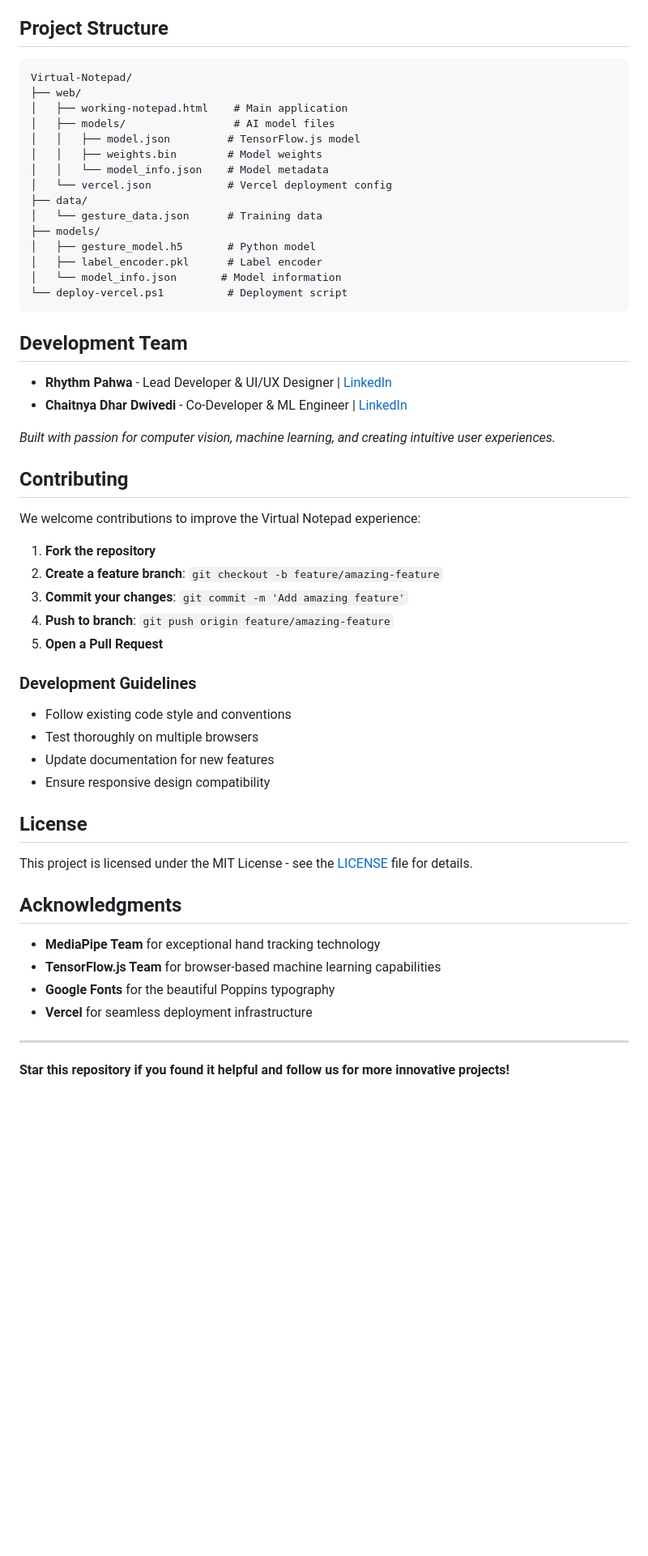
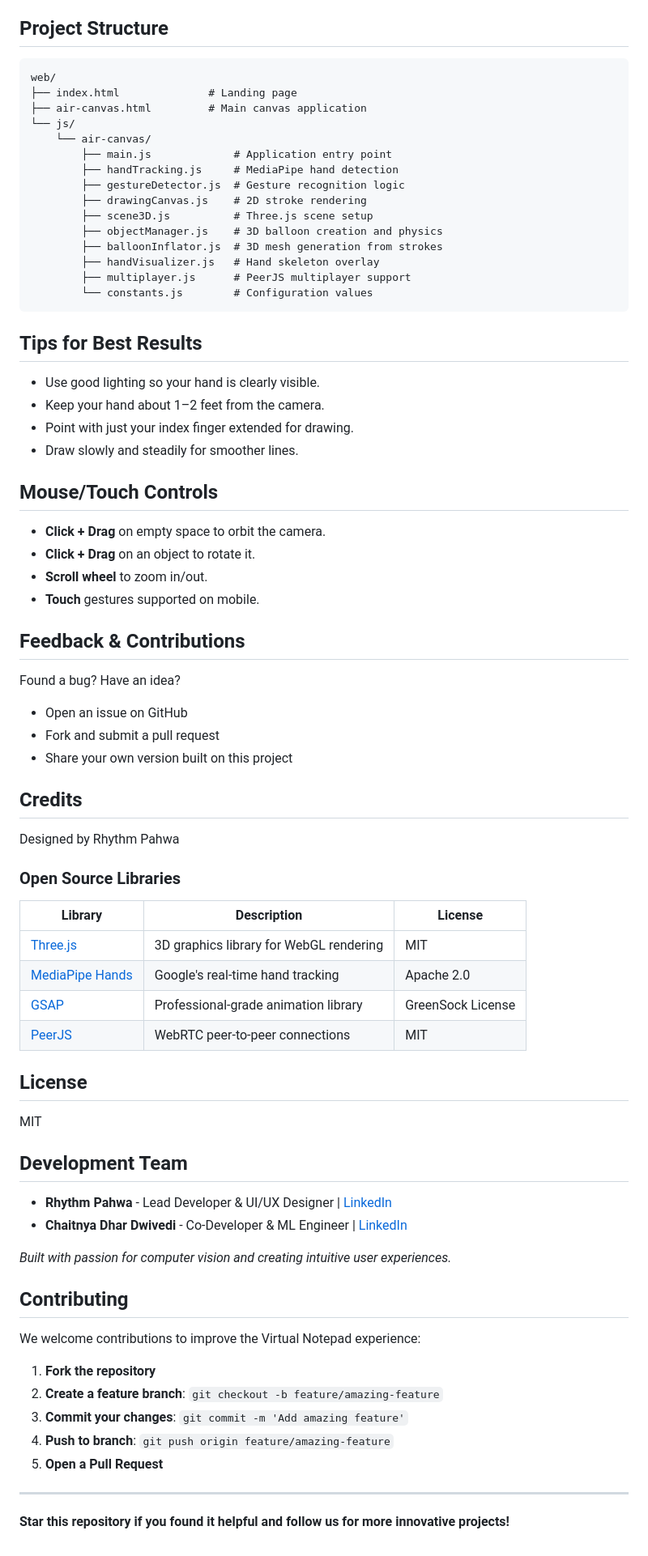
Before and after one commit to RhythmPahwa14/Virtual-Notepad, a Markdown page: README.md, the part around one of its changes. Shown at 81% size. Drawn GitHub-style; blank space fills up the shorter version.

````diff
--- a/README.md
+++ b/README.md
@@ -130,29 +92,68 @@ vercel --prod
 ## Project Structure
 
 ```
-Virtual-Notepad/
-├── web/
-│   ├── working-notepad.html    # Main application
-│   ├── models/                 # AI model files
-│   │   ├── model.json         # TensorFlow.js model
-│   │   ├── weights.bin        # Model weights
-│   │   └── model_info.json    # Model metadata
-│   └── vercel.json            # Vercel deployment config
-├── data/
-│   └── gesture_data.json      # Training data
-├── models/
-│   ├── gesture_model.h5       # Python model
-│   ├── label_encoder.pkl      # Label encoder
-│   └── model_info.json       # Model information
-└── deploy-vercel.ps1          # Deployment script
+web/
+├── index.html              # Landing page
+├── air-canvas.html         # Main canvas application
+└── js/
+    └── air-canvas/
+        ├── main.js             # Application entry point
+        ├── handTracking.js     # MediaPipe hand detection
+        ├── gestureDetector.js  # Gesture recognition logic
+        ├── drawingCanvas.js    # 2D stroke rendering
+        ├── scene3D.js          # Three.js scene setup
+        ├── objectManager.js    # 3D balloon creation and physics
+        ├── balloonInflator.js  # 3D mesh generation from strokes
+        ├── handVisualizer.js   # Hand skeleton overlay
+        ├── multiplayer.js      # PeerJS multiplayer support
+        └── constants.js        # Configuration values
 ```
+
+## Tips for Best Results
+
+- Use good lighting so your hand is clearly visible.
+- Keep your hand about 1–2 feet from the camera.
+- Point with just your index finger extended for drawing.
+- Draw slowly and steadily for smoother lines.
+
+## Mouse/Touch Controls
+
+- **Click + Drag** on empty space to orbit the camera.
+- **Click + Drag** on an object to rotate it.
+- **Scroll wheel** to zoom in/out.
+- **Touch** gestures supported on mobile.
+
+## Feedback & Contributions
+
+Found a bug? Have an idea?
+
+- Open an issue on GitHub
+- Fork and submit a pull request
+- Share your own version built on this project
+
+## Credits
+
+Designed by Rhythm Pahwa
+
+### Open Source Libraries
+
+| Library | Description | License |
+|---------|-------------|---------|
+| [Three.js](https://threejs.org/) | 3D graphics library for WebGL rendering | MIT |
+| [MediaPipe Hands](https://google.github.io/mediapipe/solutions/hands.html) | Google's real-time hand tracking | Apache 2.0 |
+| [GSAP](https://greensock.com/gsap/) | Professional-grade animation library | GreenSock License |
+| [PeerJS](https://peerjs.com/) | WebRTC peer-to-peer connections | MIT |
+
+## License
+
+MIT
 
 ## Development Team
 
 - **Rhythm Pahwa** - Lead Developer & UI/UX Designer | [LinkedIn](https://linkedin.com/in/rhythmpahwa)
 - **Chaitnya Dhar Dwivedi** - Co-Developer & ML Engineer | [LinkedIn](https://linkedin.com/in/chaitnya-dhar-dwivedi)
 
-*Built with passion for computer vision, machine learning, and creating intuitive user experiences.*
+*Built with passion for computer vision and creating intuitive user experiences.*
 
 ## Contributing
 
@@ -164,23 +165,6 @@ We welcome contributions to improve the Virtual Notepad experience:
 4. **Push to branch**: `git push origin feature/amazing-feature`
 5. **Open a Pull Request**
 
-### Development Guidelines
-- Follow existing code style and conventions
-- Test thoroughly on multiple browsers
-- Update documentation for new features
-- Ensure responsive design compatibility
-
-## License
-
-This project is licensed under the MIT License - see the [LICENSE](LICENSE) file for details.
-
-## Acknowledgments
-
-- **MediaPipe Team** for exceptional hand tracking technology
-- **TensorFlow.js Team** for browser-based machine learning capabilities
-- **Google Fonts** for the beautiful Poppins typography
-- **Vercel** for seamless deployment infrastructure
-
 ---
 
 **Star this repository if you found it helpful and follow us for more innovative projects!**
````
Also changed, not shown: other parts of README.md (+61 -99 lines).
